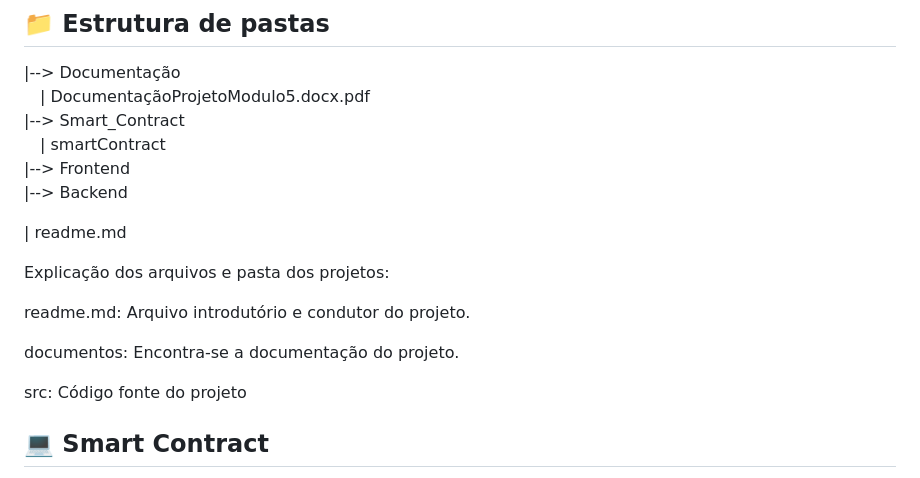
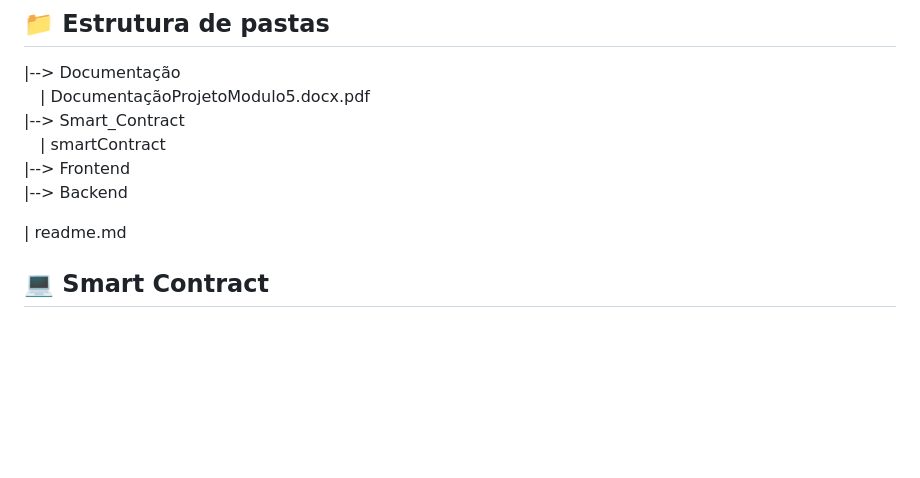
Before and after one commit to 2023M5T4-Inteli/Projeto5, a Markdown page: README.md, the part around the change printed below. GitHub-like rendering; blank space fills up the shorter version.

Commit message:
readmebasefinal1
readme para a sprint 2 finalizado

```diff
--- a/README.md
+++ b/README.md
@@ -33,14 +34,6 @@ A solução deste projeto consiste em uma aplicação em Web3 para seguro P2P de
 
 | readme.md<br>
 
-
-Explicação dos arquivos e pasta dos projetos:
-
-readme.md: Arquivo introdutório e condutor do projeto.
-
-documentos: Encontra-se a documentação do projeto.
-
-src: Código fonte do projeto
 
 ## 💻 Smart Contract
 O Smart Contract, como forma automatizada e assertiva, será responsável por exercer os acordos da seguradora com os participantes dentro de um grupo mútuo.
```
Also changed, not shown: other parts of README.md (+1 -0 lines).
